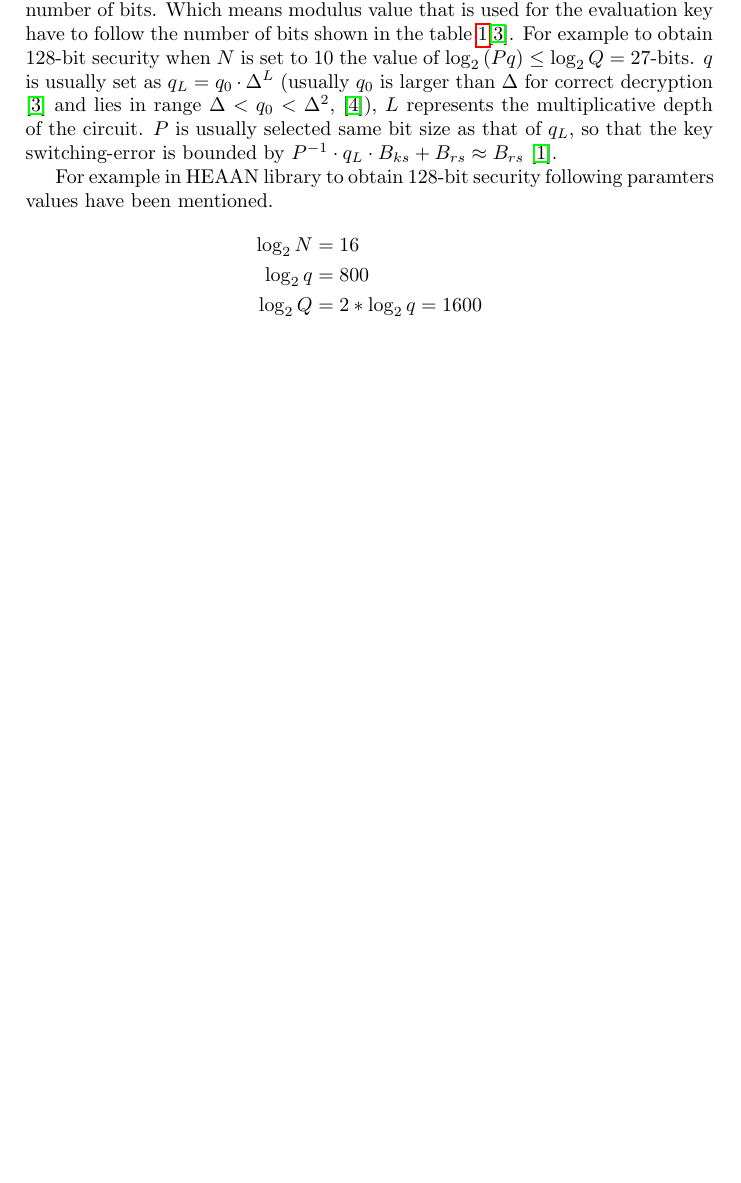
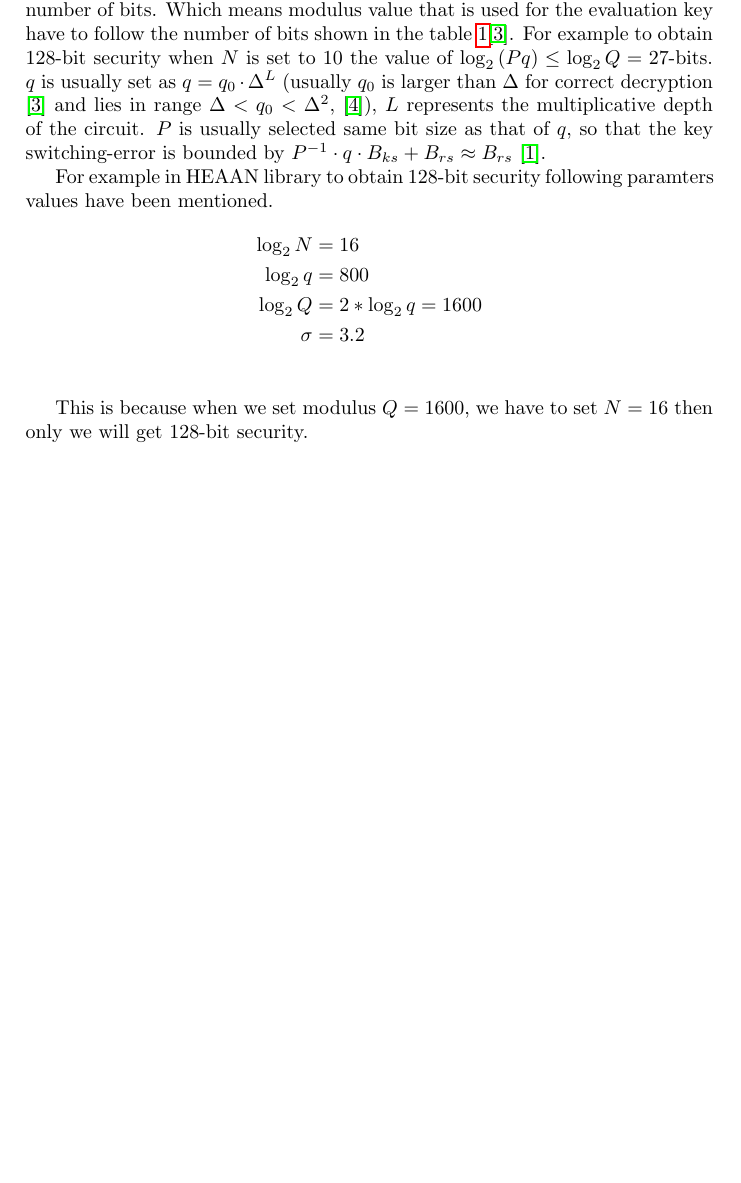
Before and after one commit to tikarams/CKKS_Parameter, a LaTeX document (Documents/NTNU_Work/leaky-fhe-main/main.tex): part of page 6 of 7, cut so that both start at the same text, the shorter picture padded with empty space. Compiled offline with pdfLaTeX.

Commit message:
updated main.tex file

```diff
--- a/Documents/NTNU_Work/leaky-fhe-main/main.tex
+++ b/Documents/NTNU_Work/leaky-fhe-main/main.tex
@@ -313,7 +313,7 @@ N  &  security level & $\log_2 {Q}$ &  uSVP & dec & dual  \\
 \end{table}
 \end{center}
 
-In CKKS encryption scheme to get the bit security as that of values mentioned in Table \ref{Tab:bit_security}, the modulus value have to follow the mentioned threshold number of bits. Which means modulus value that is used for the evaluation key have to follow the number of bits shown in the table \ref{Tab:bit_security}\cite{kim2022approximate}. For example to obtain $128$-bit security when $N$ is set to $10$ the value of $\log_2{(Pq)} \leq \log_2{Q} =27$-bits. $q$ is usually set as $q_L=q_0\cdot \Delta^L$ (usually $q_0$ is larger than $\Delta$ for correct decryption \cite{kim2022approximate} and lies in range $\Delta<q_0<\Delta^2$, \cite{cheon2021practical}), $L$ represents the multiplicative depth of the circuit. $P$ is usually selected same bit size as that of $q_L$, so that the key switching-error is bounded by $P^{-1}\cdot q_L \cdot B_{ks}+B_{rs} \approx B_{rs}$ \cite{cheon2017homomorphic}.
+In CKKS encryption scheme to get the bit security as that of values mentioned in Table \ref{Tab:bit_security}, the modulus value have to follow the mentioned threshold number of bits. Which means modulus value that is used for the evaluation key have to follow the number of bits shown in the table \ref{Tab:bit_security}\cite{kim2022approximate}. For example to obtain $128$-bit security when $N$ is set to $10$ the value of $\log_2{(Pq)} \leq \log_2{Q} =27$-bits. $q$ is usually set as $q=q_0\cdot \Delta^L$ (usually $q_0$ is larger than $\Delta$ for correct decryption \cite{kim2022approximate} and lies in range $\Delta<q_0<\Delta^2$, \cite{cheon2021practical}), $L$ represents the multiplicative depth of the circuit. $P$ is usually selected same bit size as that of $q$, so that the key switching-error is bounded by $P^{-1}\cdot q \cdot B_{ks}+B_{rs} \approx B_{rs}$ \cite{cheon2017homomorphic}.
 
 For example in HEAAN library to obtain $128$-bit security following paramters values have been mentioned.
 \begin{align*}
@@ -323,7 +323,7 @@ For example in HEAAN library to obtain $128$-bit security following paramters va
 \sigma        &= 3.2          \\
 \end{align*}
 
-
+This is because when we set modulus $Q=1600$, we have to set $N=16$ then only we will get $128$-bit security.
 
 
 
```
Also changed, not shown: Documents/NTNU_Work/leaky-fhe-main/main.tex (2 more changed lines).
